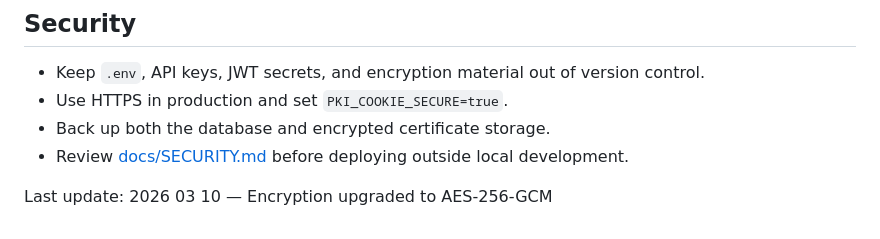
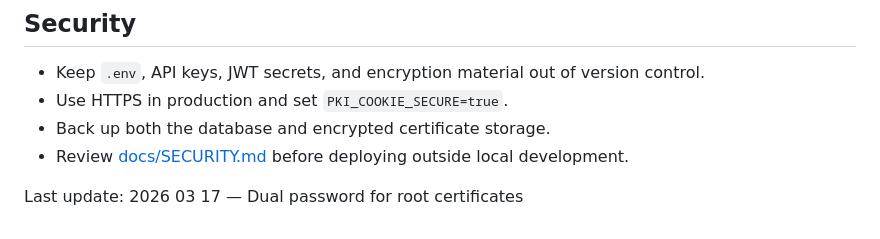
Before and after one commit to entr0-pi/pki-certificates, a Markdown page: README.md, the part around the change. Rendered like a GitHub page.

```diff
--- a/README.md
+++ b/README.md
@@ -257,4 +257,4 @@ Install optional test dependencies from `tests/requirements-dev.txt` if your env
 - Back up both the database and encrypted certificate storage.
 - Review [docs/SECURITY.md](docs/SECURITY.md) before deploying outside local development.
 
-Last update: 2026 03 10 — Encryption upgraded to AES-256-GCM
+Last update: 2026 03 17 — Dual password for root certificates
```
